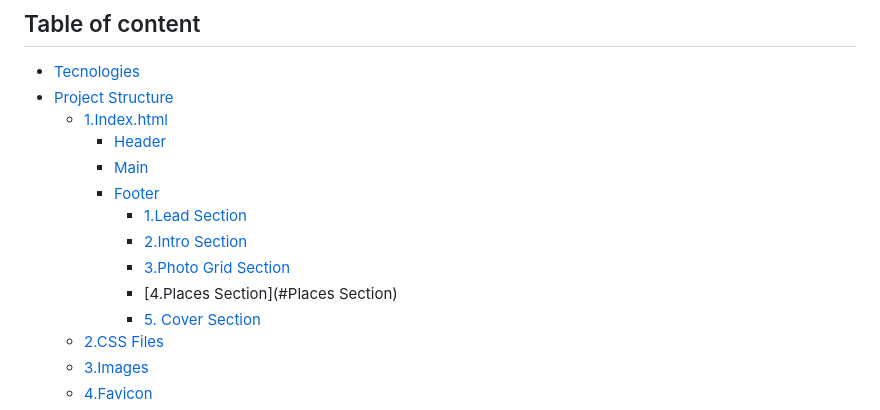
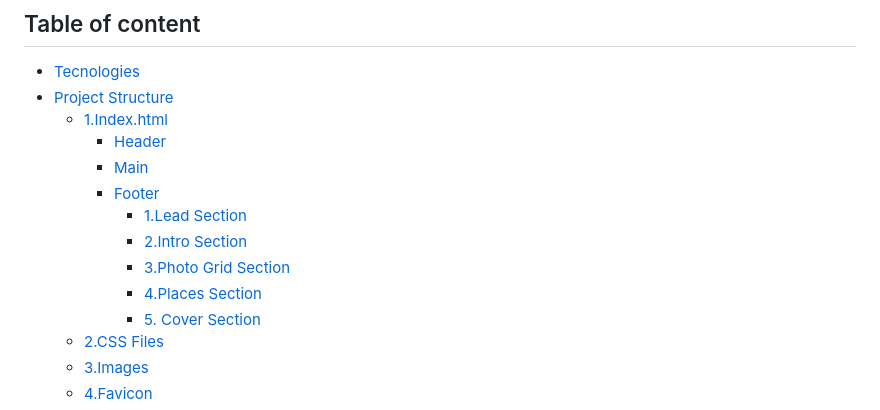
Before and after one commit to ElenaPodv/From_Portland_to_Portland, a Markdown page: README.md, the part around the change. GitHub-like rendering.

```diff
--- a/README.md
+++ b/README.md
@@ -10,8 +10,8 @@ This is a static website project titled "From Portland to Portland." It showcase
       + [Footer](#Footer)
          + [1.Lead Section](#LeadSection)
          + [2.Intro Section](#IntroSection)
-         + [3.Photo Grid Section](#PlacesSection)
-         + [4.Places Section](#Places Section)
+         + [3.Photo Grid Section](#Photo_Grid_Section)
+         + [4.Places Section](#PlacesSection)
          + [5. Cover Section](#CoverSection)
    - [2.CSS Files](#2.CSSFiles)
    - [3.Images](#3.Images)
```
